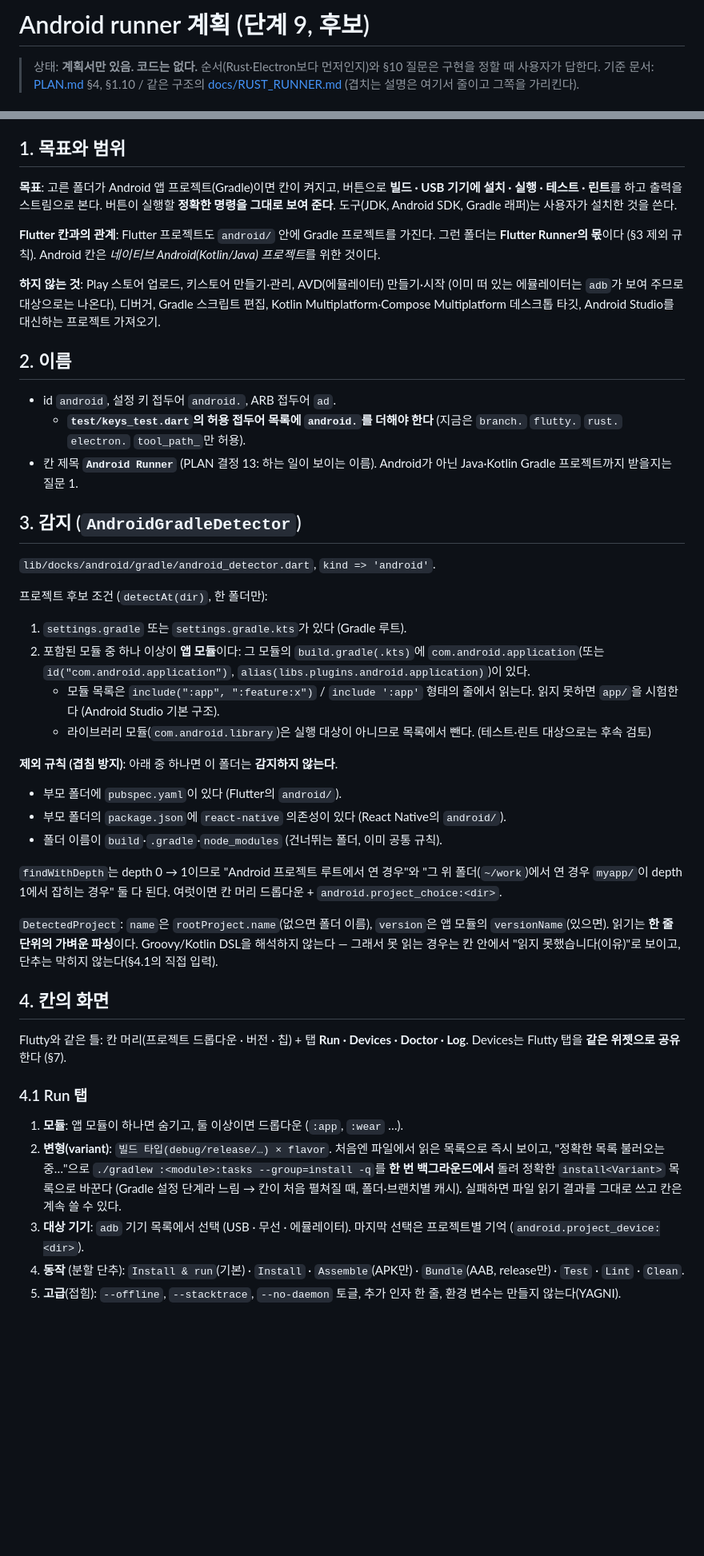
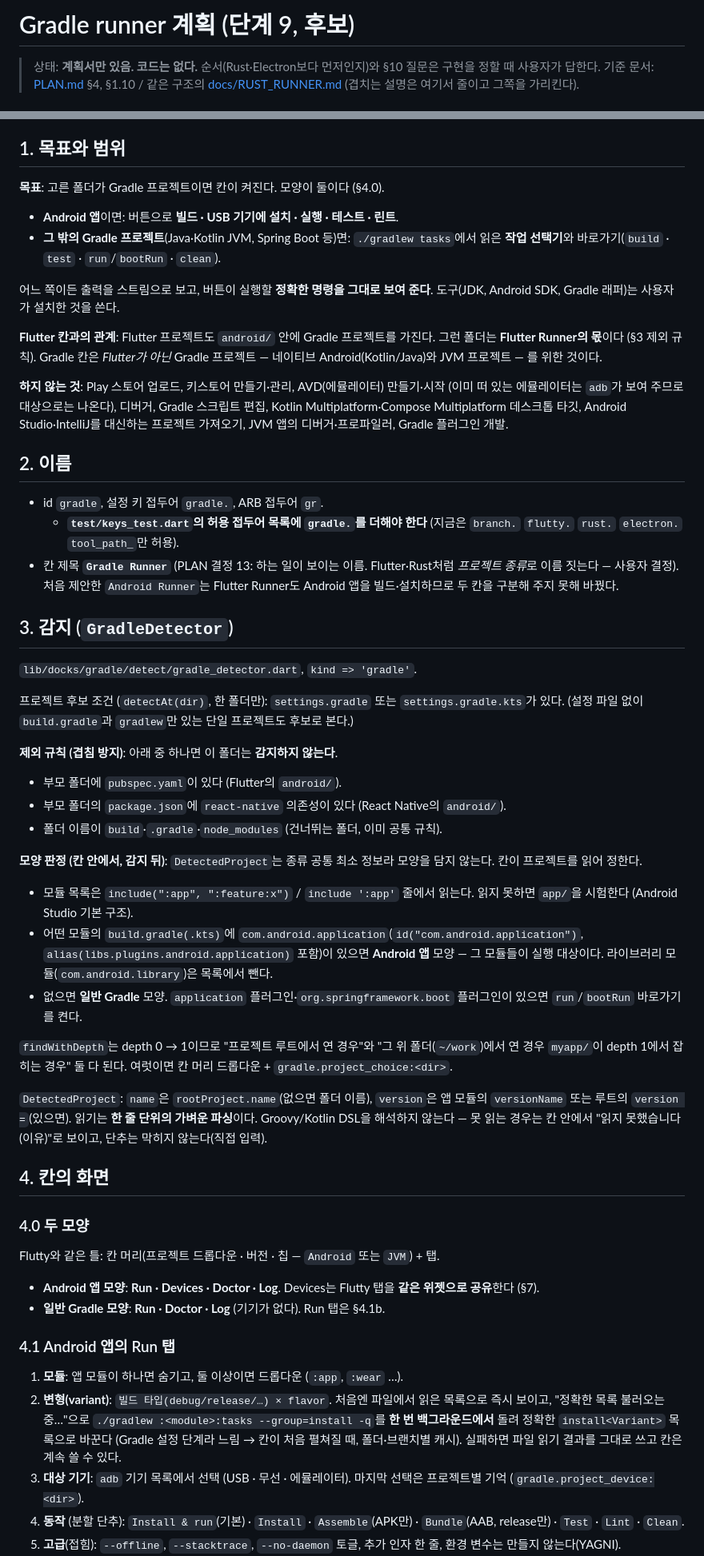
Before and after one commit to jejezz/daylight-taskbench, a Markdown page: docs/GRADLE_RUNNER.md, 2 parts joined by grey strips. Shown at 80% size. Rendered like a GitHub page; blank space fills up the shorter version.

Commit message:
docs: Android runner 계획을 Gradle runner로 바꿈 (범위: Android 앱 + 일반 Gradle)
Co-Authored-By: Claude Sonnet 5.5 <noreply@anthropic.com>

```diff
--- a/docs/ANDROID_RUNNER.md
+++ b/docs/GRADLE_RUNNER.md
@@ -1,4 +1,4 @@
-# Android runner 계획 (단계 9, 후보)
+# Gradle runner 계획 (단계 9, 후보)
 
 > 상태: **계획서만 있음. 코드는 없다.** 순서(Rust·Electron보다 먼저인지)와 §10 질문은 구현을 정할 때 사용자가 답한다.
 > 기준 문서: [PLAN.md](../PLAN.md) §4, §1.10 / 같은 구조의 [docs/RUST_RUNNER.md](RUST_RUNNER.md) (겹치는 설명은 여기서 줄이고 그쪽을 가리킨다).
@@ -12,48 +12,55 @@
 
 ## 1. 목표와 범위
 
-**목표**: 고른 폴더가 Android 앱 프로젝트(Gradle)이면 칸이 켜지고, 버튼으로 **빌드 · USB 기기에 설치 · 실행 · 테스트 · 린트**를 하고 출력을 스트림으로 본다. 버튼이 실행할 **정확한 명령을 그대로 보여 준다**. 도구(JDK, Android SDK, Gradle 래퍼)는 사용자가 설치한 것을 쓴다.
+**목표**: 고른 폴더가 Gradle 프로젝트이면 칸이 켜진다. 모양이 둘이다 (§4.0).
+- **Android 앱**이면: 버튼으로 **빌드 · USB 기기에 설치 · 실행 · 테스트 · 린트**.
+- **그 밖의 Gradle 프로젝트**(Java·Kotlin JVM, Spring Boot 등)면: `./gradlew tasks`에서 읽은 **작업 선택기**와 바로가기(`build` · `test` · `run`/`bootRun` · `clean`).
 
-**Flutter 칸과의 관계**: Flutter 프로젝트도 `android/` 안에 Gradle 프로젝트를 가진다. 그런 폴더는 **Flutter Runner의 몫**이다 (§3 제외 규칙). Android 칸은 *네이티브 Android(Kotlin/Java) 프로젝트*를 위한 것이다.
+어느 쪽이든 출력을 스트림으로 보고, 버튼이 실행할 **정확한 명령을 그대로 보여 준다**. 도구(JDK, Android SDK, Gradle 래퍼)는 사용자가 설치한 것을 쓴다.
 
-**하지 않는 것**: Play 스토어 업로드, 키스토어 만들기·관리, AVD(에뮬레이터) 만들기·시작 (이미 떠 있는 에뮬레이터는 `adb`가 보여 주므로 대상으로는 나온다), 디버거, Gradle 스크립트 편집, Kotlin Multiplatform·Compose Multiplatform 데스크톱 타깃, Android Studio를 대신하는 프로젝트 가져오기.
+**Flutter 칸과의 관계**: Flutter 프로젝트도 `android/` 안에 Gradle 프로젝트를 가진다. 그런 폴더는 **Flutter Runner의 몫**이다 (§3 제외 규칙). Gradle 칸은 *Flutter가 아닌* Gradle 프로젝트 — 네이티브 Android(Kotlin/Java)와 JVM 프로젝트 — 를 위한 것이다.
+
+**하지 않는 것**: Play 스토어 업로드, 키스토어 만들기·관리, AVD(에뮬레이터) 만들기·시작 (이미 떠 있는 에뮬레이터는 `adb`가 보여 주므로 대상으로는 나온다), 디버거, Gradle 스크립트 편집, Kotlin Multiplatform·Compose Multiplatform 데스크톱 타깃, Android Studio·IntelliJ를 대신하는 프로젝트 가져오기, JVM 앱의 디버거·프로파일러, Gradle 플러그인 개발.
 
 ## 2. 이름
 
-- id `android`, 설정 키 접두어 `android.`, ARB 접두어 `ad`.
-  - **`test/keys_test.dart`의 허용 접두어 목록에 `android.`를 더해야 한다** (지금은 `branch.` `flutty.` `rust.` `electron.` `tool_path_`만 허용).
-- 칸 제목 **`Android Runner`** (PLAN 결정 13: 하는 일이 보이는 이름). Android가 아닌 Java·Kotlin Gradle 프로젝트까지 받을지는 질문 1.
+- id `gradle`, 설정 키 접두어 `gradle.`, ARB 접두어 `gr`.
+  - **`test/keys_test.dart`의 허용 접두어 목록에 `gradle.`를 더해야 한다** (지금은 `branch.` `flutty.` `rust.` `electron.` `tool_path_`만 허용).
+- 칸 제목 **`Gradle Runner`** (PLAN 결정 13: 하는 일이 보이는 이름. Flutter·Rust처럼 *프로젝트 종류*로 이름 짓는다 — 사용자 결정). 처음 제안한 `Android Runner`는 Flutter Runner도 Android 앱을 빌드·설치하므로 두 칸을 구분해 주지 못해 바꿨다.
 
-## 3. 감지 (`AndroidGradleDetector`)
+## 3. 감지 (`GradleDetector`)
 
-`lib/docks/android/gradle/android_detector.dart`, `kind => 'android'`.
+`lib/docks/gradle/detect/gradle_detector.dart`, `kind => 'gradle'`.
 
-프로젝트 후보 조건 (`detectAt(dir)`, 한 폴더만):
-
-1. `settings.gradle` 또는 `settings.gradle.kts`가 있다 (Gradle 루트).
-2. 포함된 모듈 중 하나 이상이 **앱 모듈**이다: 그 모듈의 `build.gradle(.kts)`에 `com.android.application`(또는 `id("com.android.application")`, `alias(libs.plugins.android.application)`)이 있다.
-   - 모듈 목록은 `include(":app", ":feature:x")` / `include ':app'` 형태의 줄에서 읽는다. 읽지 못하면 `app/`을 시험한다 (Android Studio 기본 구조).
-   - 라이브러리 모듈(`com.android.library`)은 실행 대상이 아니므로 목록에서 뺀다. (테스트·린트 대상으로는 후속 검토)
+프로젝트 후보 조건 (`detectAt(dir)`, 한 폴더만): `settings.gradle` 또는 `settings.gradle.kts`가 있다. (설정 파일 없이 `build.gradle`과 `gradlew`만 있는 단일 프로젝트도 후보로 본다.)
 
 **제외 규칙 (겹침 방지)**: 아래 중 하나면 이 폴더는 **감지하지 않는다**.
 - 부모 폴더에 `pubspec.yaml`이 있다 (Flutter의 `android/`).
 - 부모 폴더의 `package.json`에 `react-native` 의존성이 있다 (React Native의 `android/`).
 - 폴더 이름이 `build`·`.gradle`·`node_modules` (건너뛰는 폴더, 이미 공통 규칙).
 
-`findWithDepth`는 depth 0 → 1이므로 "Android 프로젝트 루트에서 연 경우"와 "그 위 폴더(`~/work`)에서 연 경우 `myapp/`이 depth 1에서 잡히는 경우" 둘 다 된다. 여럿이면 칸 머리 드롭다운 + `android.project_choice:<dir>`.
+**모양 판정 (칸 안에서, 감지 뒤)**: `DetectedProject`는 종류 공통 최소 정보라 모양을 담지 않는다. 칸이 프로젝트를 읽어 정한다.
+- 모듈 목록은 `include(":app", ":feature:x")` / `include ':app'` 줄에서 읽는다. 읽지 못하면 `app/`을 시험한다 (Android Studio 기본 구조).
+- 어떤 모듈의 `build.gradle(.kts)`에 `com.android.application`(`id("com.android.application")`, `alias(libs.plugins.android.application)` 포함)이 있으면 **Android 앱** 모양 — 그 모듈들이 실행 대상이다. 라이브러리 모듈(`com.android.library`)은 목록에서 뺀다.
+- 없으면 **일반 Gradle** 모양. `application` 플러그인·`org.springframework.boot` 플러그인이 있으면 `run`/`bootRun` 바로가기를 켠다.
 
-`DetectedProject`: `name`은 `rootProject.name`(없으면 폴더 이름), `version`은 앱 모듈의 `versionName`(있으면). 읽기는 **한 줄 단위의 가벼운 파싱**이다. Groovy/Kotlin DSL을 해석하지 않는다 — 그래서 못 읽는 경우는 칸 안에서 "읽지 못했습니다(이유)"로 보이고, 단추는 막히지 않는다(§4.1의 직접 입력).
+`findWithDepth`는 depth 0 → 1이므로 "프로젝트 루트에서 연 경우"와 "그 위 폴더(`~/work`)에서 연 경우 `myapp/`이 depth 1에서 잡히는 경우" 둘 다 된다. 여럿이면 칸 머리 드롭다운 + `gradle.project_choice:<dir>`.
+
+`DetectedProject`: `name`은 `rootProject.name`(없으면 폴더 이름), `version`은 앱 모듈의 `versionName` 또는 루트의 `version =`(있으면). 읽기는 **한 줄 단위의 가벼운 파싱**이다. Groovy/Kotlin DSL을 해석하지 않는다 — 못 읽는 경우는 칸 안에서 "읽지 못했습니다(이유)"로 보이고, 단추는 막히지 않는다(직접 입력).
 
 ## 4. 칸의 화면
 
-Flutty와 같은 틀: 칸 머리(프로젝트 드롭다운 · 버전 · 칩) + 탭 **Run · Devices · Doctor · Log**.
-Devices는 Flutty 탭을 **같은 위젯으로 공유**한다 (§7).
+### 4.0 두 모양
 
-### 4.1 Run 탭
+Flutty와 같은 틀: 칸 머리(프로젝트 드롭다운 · 버전 · 칩 — `Android` 또는 `JVM`) + 탭.
+- **Android 앱 모양**: **Run · Devices · Doctor · Log**. Devices는 Flutty 탭을 **같은 위젯으로 공유**한다 (§7).
+- **일반 Gradle 모양**: **Run · Doctor · Log** (기기가 없다). Run 탭은 §4.1b.
+
+### 4.1 Android 앱의 Run 탭
 
 1. **모듈**: 앱 모듈이 하나면 숨기고, 둘 이상이면 드롭다운 (`:app`, `:wear` …).
 2. **변형(variant)**: `빌드 타입(debug/release/…) × flavor`. 처음엔 파일에서 읽은 목록으로 즉시 보이고, "정확한 목록 불러오는 중…"으로 `./gradlew :<module>:tasks --group=install -q`를 **한 번 백그라운드에서** 돌려 정확한 `install<Variant>` 목록으로 바꾼다 (Gradle 설정 단계라 느림 → 칸이 처음 펼쳐질 때, 폴더·브랜치별 캐시). 실패하면 파일 읽기 결과를 그대로 쓰고 칸은 계속 쓸 수 있다.
-3. **대상 기기**: `adb` 기기 목록에서 선택 (USB · 무선 · 에뮬레이터). 마지막 선택은 프로젝트별 기억 (`android.project_device:<dir>`).
+3. **대상 기기**: `adb` 기기 목록에서 선택 (USB · 무선 · 에뮬레이터). 마지막 선택은 프로젝트별 기억 (`gradle.project_device:<dir>`).
 4. **동작** (분할 단추): `Install & run`(기본) · `Install` · `Assemble`(APK만) · `Bundle`(AAB, release만) · `Test` · `Lint` · `Clean`.
 5. **고급**(접힘): `--offline`, `--stacktrace`, `--no-daemon` 토글, 추가 인자 한 줄, 환경 변수는 만들지 않는다(YAGNI).
 6. **명령 미리보기**: 실제로 실행될 전체 명령(들)을 항상 보이고 복사 가능. 예: `./gradlew --console=plain :app:installDebug` → `adb -s <id> shell monkey -p com.example.app -c android.intent.category.LAUNCHER 1`. Windows는 `gradlew.bat`.
```
Also changed, not shown: other parts of docs/GRADLE_RUNNER.md (+27 -19 lines), PLAN.md (+1 -1 lines).
